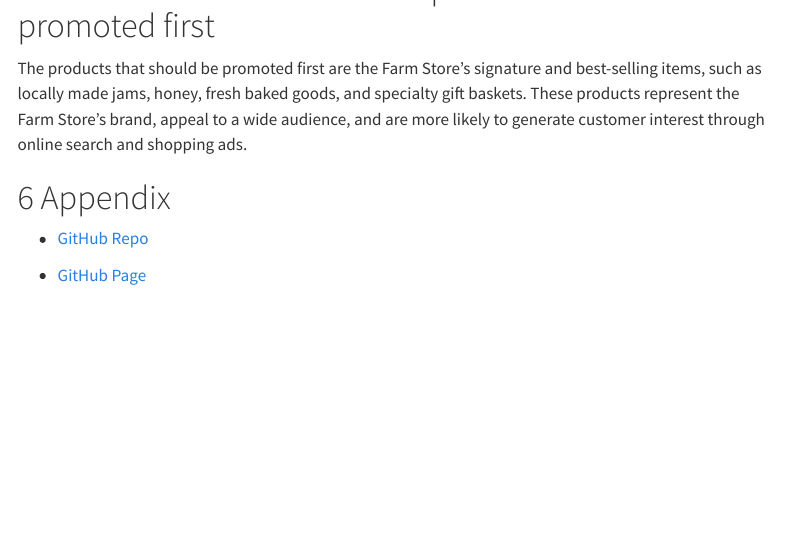
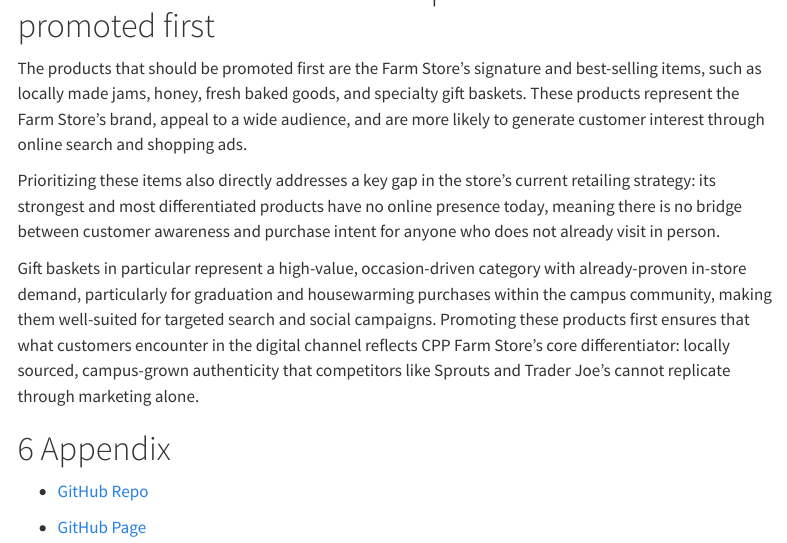
Before and after one commit to lewiswaddell/GP3, a Quarto document (Group 5-GP3-Product-Media.qmd): the page in a window 1100 px wide, from 2130 px down. Rendered offline with R 4.5, knitr and Pandoc in place of Quarto, with nearby package versions; menus at the side of the page are left out.

Commit message:
Update Group 5-GP3-Product-Media.qmd
iterated on recommendations

```diff
--- a/Group 5-GP3-Product-Media.qmd
+++ b/Group 5-GP3-Product-Media.qmd
@@ -78,6 +78,10 @@ A complete and accurate product feed improves search visibility and prepares the
 
 The products that should be promoted first are the Farm Store’s signature and best-selling items, such as locally made jams, honey, fresh baked goods, and specialty gift baskets. These products represent the Farm Store’s brand, appeal to a wide audience, and are more likely to generate customer interest through online search and shopping ads.
 
+Prioritizing these items also directly addresses a key gap in the store's current retailing strategy: its strongest and most differentiated products have no online presence today, meaning there is no bridge between customer awareness and purchase intent for anyone who does not already visit in person.
+
+Gift baskets in particular represent a high-value, occasion-driven category with already-proven in-store demand, particularly for graduation and housewarming purchases within the campus community, making them well-suited for targeted search and social campaigns. Promoting these products first ensures that what customers encounter in the digital channel reflects CPP Farm Store's core differentiator: locally sourced, campus-grown authenticity that competitors like Sprouts and Trader Joe's cannot replicate through marketing alone.
+
 # Appendix
 
 -   [GitHub Repo](https://github.com/lewiswaddell/GP3.git)
```
